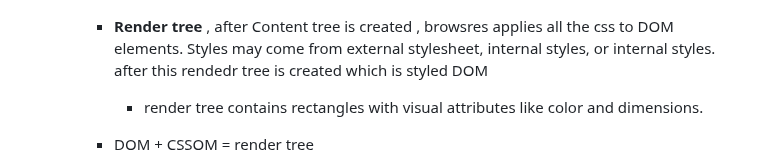
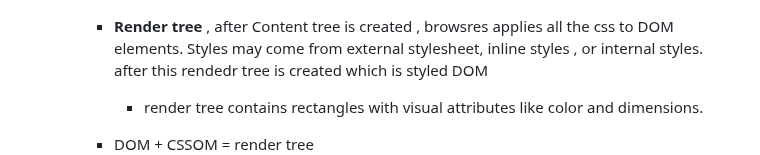
Before and after one commit to tidalu/Browser, a Markdown page: How Browsers Work Behind the scenes of modern web browsers/browser.md, the part around the change. GitHub-like rendering.

Commit message:
spelling fix

```diff
--- a/How Browsers Work Behind the scenes of modern web browsers/browser.md
+++ b/How Browsers Work Behind the scenes of modern web browsers/browser.md
@@ -280,7 +280,7 @@
 
     - finally CSSOM tree structure is created
       ![CSSOM tree structure](/How%20Browsers%20Work%20Behind%20the%20scenes%20of%20modern%20web%20browsers/images/cssom-tree.png)
-    - **Render tree** , after Content tree is created , browsres applies all the css to DOM elements. Styles may come from external stylesheet, internal styles, or internal styles. after this rendedr tree is created which is styled DOM
+    - **Render tree** , after Content tree is created , browsres applies all the css to DOM elements. Styles may come from external stylesheet, inline styles , or internal styles. after this rendedr tree is created which is styled DOM
 
       - render tree contains rectangles with visual attributes like color and dimensions.
 
```
